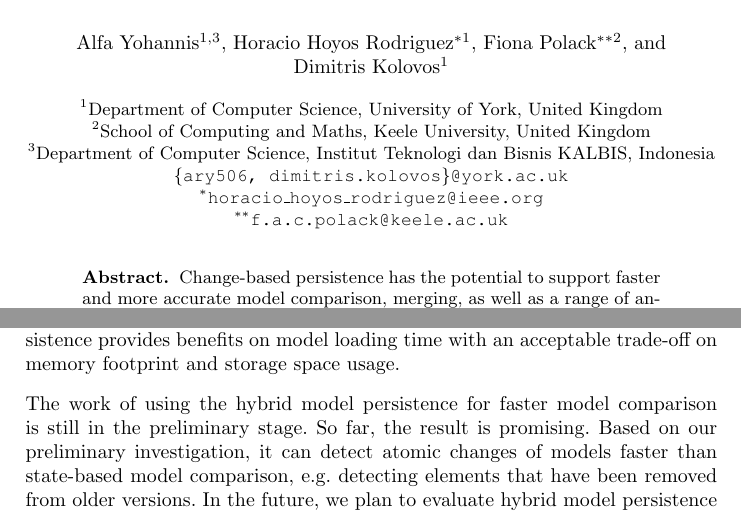
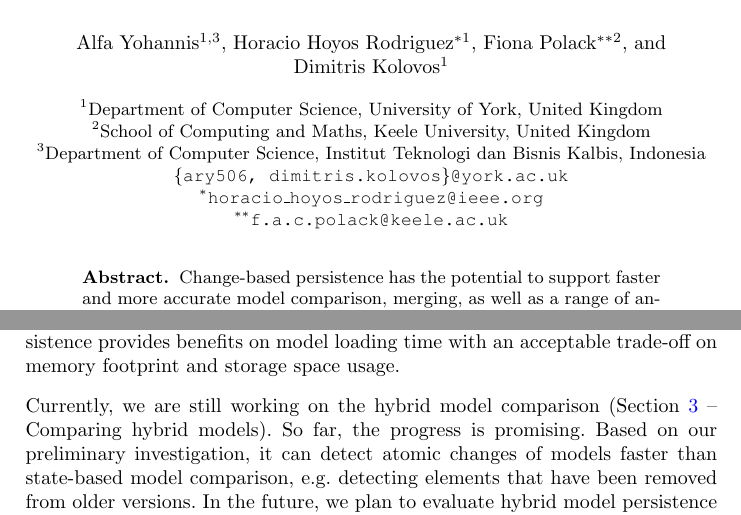
Before and after one commit to alfa-ryano/MODELS-AND-EVOLUTION-2018, a LaTeX paper (MODELS-AND-EVOLUTION-2018.tex): two parts of pages 1 and 8 of 10, joined at a grey line, cut so that both start at the same text. Compiled offline with pdfLaTeX.

Commit message:
Update Affiliation
Update Affiliation

```diff
--- a/MODELS-AND-EVOLUTION-2018.tex
+++ b/MODELS-AND-EVOLUTION-2018.tex
@@ -111,12 +114,18 @@ Alfa Yohannis et al.
 %\tocauthor{Alfa Yohannis,Horacio Hoyos Rodriguez, Fiona Polack, Dimitris Kolovos}
 %\institute{anonym}
 
+%\institute{Department of Computer Science, University of York, United Kingdom\\
+%    $^{**}$School of Computing and Maths, Keele University, United Kingdom\\
+%\email{\{ary506, dimitris.kolovos\}@york.ac.uk
+%\\$^{*}$horacio\_hoyos\_rodriguez@ieee.org
+%\\$^{**}$f.a.c.polack@keele.ac.uk}}
+
 \institute{$^{1}$Department of Computer Science, University of York, United Kingdom\\
     $^{2}$School of Computing and Maths, Keele University, United Kingdom\\
-    $^{3}$Department of Computer Science, Institut Teknologi dan Bisnis KALBIS, Indonesia\\
-\email{\{ary506, dimitris.kolovos\}@york.ac.uk
-\\$^{*}$horacio\_hoyos\_rodriguez@ieee.org
-\\$^{**}$f.a.c.polack@keele.ac.uk}}
+    $^{3}$Department of Computer Science, Institut Teknologi dan Bisnis Kalbis, Indonesia\\
+    \email{\{ary506, dimitris.kolovos\}@york.ac.uk
+        \\$^{*}$horacio\_hoyos\_rodriguez@ieee.org
+        \\$^{**}$f.a.c.polack@keele.ac.uk}}
 
 \maketitle      % typeset the title of the contribution
 %The first states the problem. The second states why the problem is a problem. The third is my startling sentence. The fourth states the implication of my startling sentence.
@@ -550,7 +559,7 @@ Based on the evaluation results, the hybrid model persistence provides benefits
 %and change detection
 with an acceptable trade-off on memory footprint and storage space usage.
 
-The work of using the hybrid model persistence for faster model comparison is still in the preliminary stage. So far, the result is promising. Based on our preliminary investigation, it can detect atomic changes of models faster than state-based model comparison, e.g. detecting elements that have been removed from older versions. In the future, we plan to evaluate hybrid model persistence on even larger models and perform experiments where software modellers are asked to construct change-based models. We also plan to develop a solution for the efficient merging of change-based and hybrid models.
+Currently, we are still working on the hybrid model comparison (Section \ref{sec:hybrid_model_persistence} -- Comparing hybrid models). So far, the progress is promising. Based on our preliminary investigation, it can detect atomic changes of models faster than state-based model comparison, e.g. detecting elements that have been removed from older versions. In the future, we plan to evaluate hybrid model persistence on even larger models and perform experiments where software modellers are asked to construct change-based models. We also plan to develop a solution for the efficient merging of change-based and hybrid models.
 
 \vspace{-10pt}
 \subsubsection*{Acknowledgements.} This work was partly supported by through a scholarship managed by \emph{Lembaga Pengelola Dana Pendidikan Indonesia} (Indonesia Endowment Fund for Education).
```
Also changed, not shown: MODELS-AND-EVOLUTION-2018.tex (3 more changed lines).
